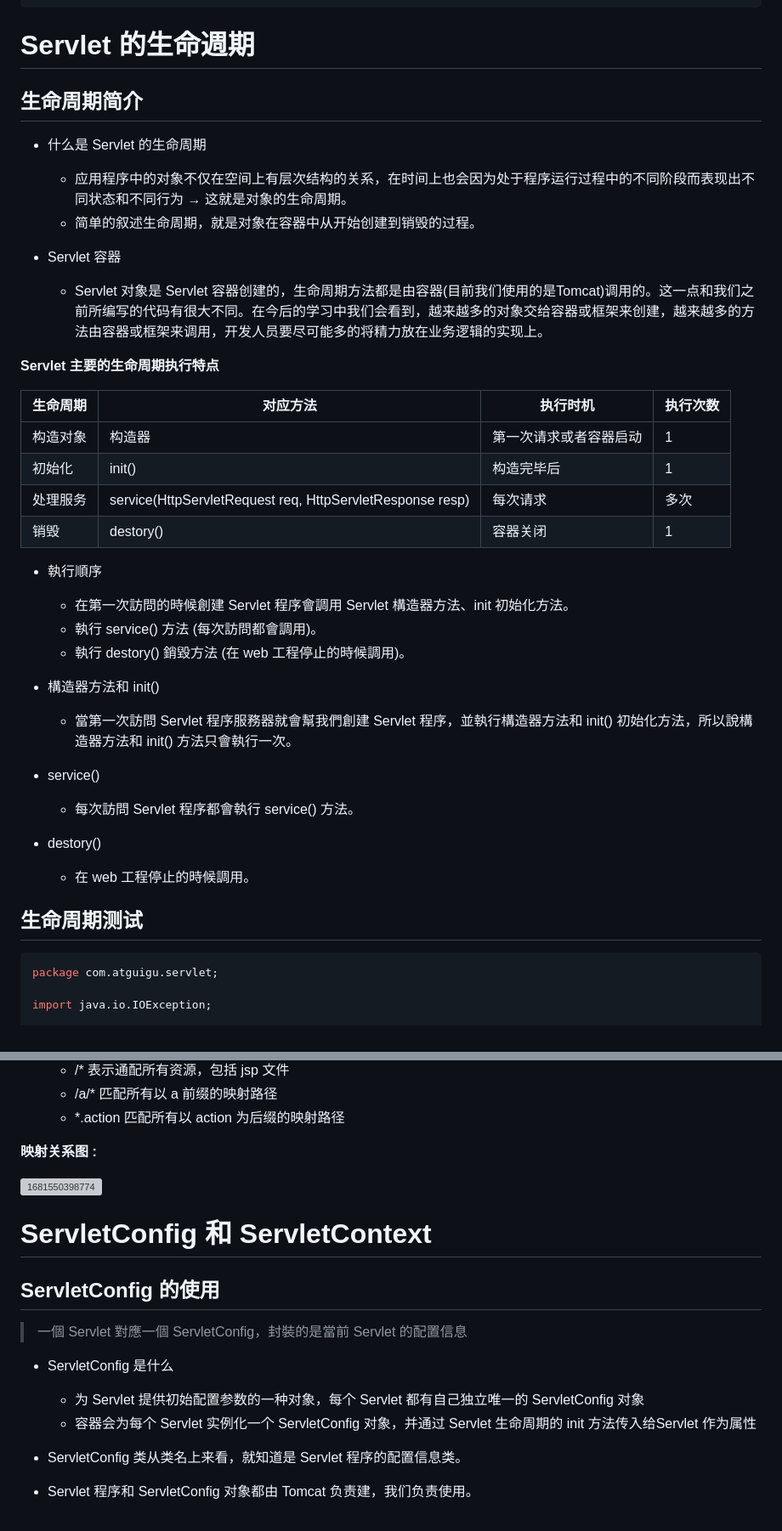
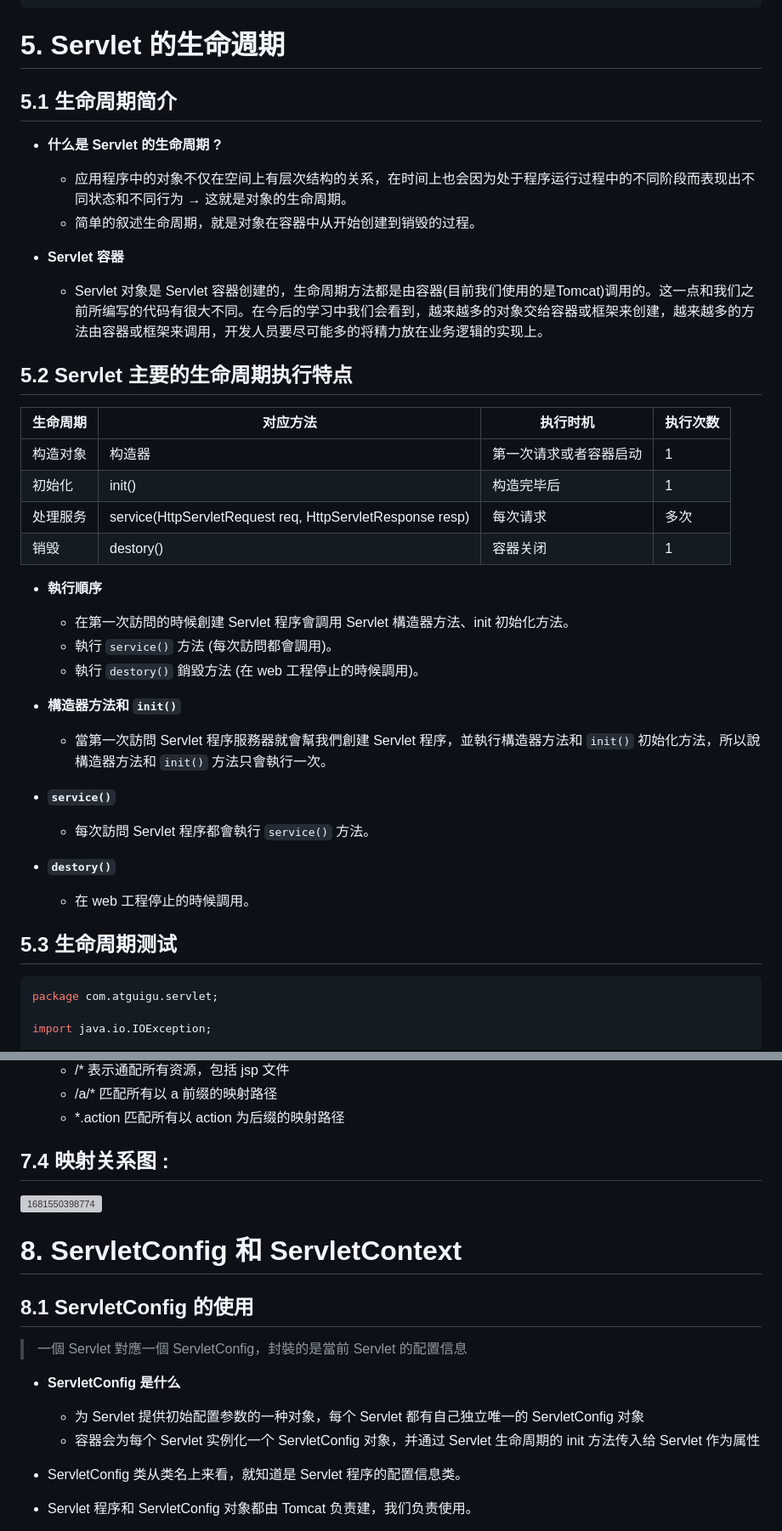
Before and after one commit to aquariusCCA/Atguigu_JavaWeb, a Markdown page: 筆記/第五章_Servlet.md, 2 parts joined by grey strips. Shown: that part at 85% size. Drawn GitHub-style; grey boxes are pictures that could not be loaded.

````diff
--- a/筆記/第五章_Servlet.md
+++ b/筆記/第五章_Servlet.md
@@ -297,18 +285,16 @@ public class HelloServlet2 extends HttpServlet {
 }
 ```
 
-# Servlet 的生命週期
-
-## 生命周期简介
-
-- 什么是 Servlet 的生命周期
+# 5. Servlet 的生命週期
+## 5.1 生命周期简介
+- **什么是 Servlet 的生命周期 ?**
   - 应用程序中的对象不仅在空间上有层次结构的关系，在时间上也会因为处于程序运行过程中的不同阶段而表现出不同状态和不同行为  →  这就是对象的生命周期。
   - 简单的叙述生命周期，就是对象在容器中从开始创建到销毁的过程。
 
-- Servlet 容器
+- **Servlet 容器**
   - Servlet 对象是 Servlet 容器创建的，生命周期方法都是由容器(目前我们使用的是Tomcat)调用的。这一点和我们之前所编写的代码有很大不同。在今后的学习中我们会看到，越来越多的对象交给容器或框架来创建，越来越多的方法由容器或框架来调用，开发人员要尽可能多的将精力放在业务逻辑的实现上。
 
-**Servlet 主要的生命周期执行特点**
+## 5.2 Servlet 主要的生命周期执行特点
 
 | 生命周期 | 对应方法                                                  | 执行时机               | 执行次数 |
 | -------- | --------------------------------------------------------- | ---------------------- | -------- |
@@ -317,19 +303,21 @@ public class HelloServlet2 extends HttpServlet {
 | 处理服务 | service(HttpServletRequest req, HttpServletResponse resp) | 每次请求               | 多次     |
 | 销毁     | destory()                                                 | 容器关闭               | 1        |
 
-- 執行順序
+- **執行順序**
   - 在第一次訪問的時候創建 Servlet 程序會調用 Servlet 構造器方法、init 初始化方法。
-  - 執行 service() 方法 (每次訪問都會調用)。
-  - 執行 destory() 銷毀方法 (在 web 工程停止的時候調用)。
-
-- 構造器方法和 init()
-  - 當第一次訪問 Servlet 程序服務器就會幫我們創建 Servlet 程序，並執行構造器方法和 init() 初始化方法，所以說構造器方法和 init() 方法只會執行一次。
-- service()
-  - 每次訪問 Servlet 程序都會執行 service() 方法。
-- destory()
+  - 執行 `service()` 方法 (每次訪問都會調用)。
+  - 執行 `destory()` 銷毀方法 (在 web 工程停止的時候調用)。
+
+- **構造器方法和 `init()`**
+  - 當第一次訪問 Servlet 程序服務器就會幫我們創建 Servlet 程序，並執行構造器方法和 `init()` 初始化方法，所以說構造器方法和 `init()` 方法只會執行一次。
+
+- **`service()`**
+  - 每次訪問 Servlet 程序都會執行 `service()` 方法。
+
+- **`destory()`**
   - 在 web 工程停止的時候調用。
 
-## 生命周期测试
+## 5.3 生命周期测试
 
 ```java
 package com.atguigu.servlet;
@@ -623,19 +600,17 @@ public class UserServlet extends HttpServlet {
   + /a/*     匹配所有以 a 前缀的映射路径
   + *.action 匹配所有以 action 为后缀的映射路径
 
-**映射关系图 :**
+## 7.4 映射关系图 :
 
 ![1681550398774](images/1681550398774.png)
 
-# ServletConfig 和 ServletContext
-
-## ServletConfig 的使用
-
+# 8. ServletConfig 和 ServletContext
+## 8.1 ServletConfig 的使用
 > 一個 Servlet 對應一個 ServletConfig，封裝的是當前 Servlet 的配置信息
 
-- ServletConfig 是什么
+- **ServletConfig 是什么**
   - 为 Servlet 提供初始配置参数的一种对象，每个 Servlet 都有自己独立唯一的 ServletConfig 对象
-  - 容器会为每个 Servlet 实例化一个 ServletConfig 对象，并通过 Servlet 生命周期的 init 方法传入给Servlet 作为属性
+  - 容器会为每个 Servlet 实例化一个 ServletConfig 对象，并通过 Servlet 生命周期的 init 方法传入给 Servlet 作为属性
 
 - ServletConfig 类从类名上来看，就知道是 Servlet 程序的配置信息类。
 - Servlet 程序和 ServletConfig 对象都由 Tomcat 负责建，我们负责使用。
````
Also changed, not shown: other parts of 筆記/第五章_Servlet.md (+144 -200 lines), 筆記/補充內容/02_Servlet 的 load-on-startup.md (added, +96 -0 lines), 筆記/images/Servlet 的繼承體系.png (added), 筆記/images/url地址如何定位到Servlet程序.png (added), 筆記/images/常见错误1.png (added), 筆記/images/常见错误2.png (added), 筆記/images/常见错误3.png (added).
